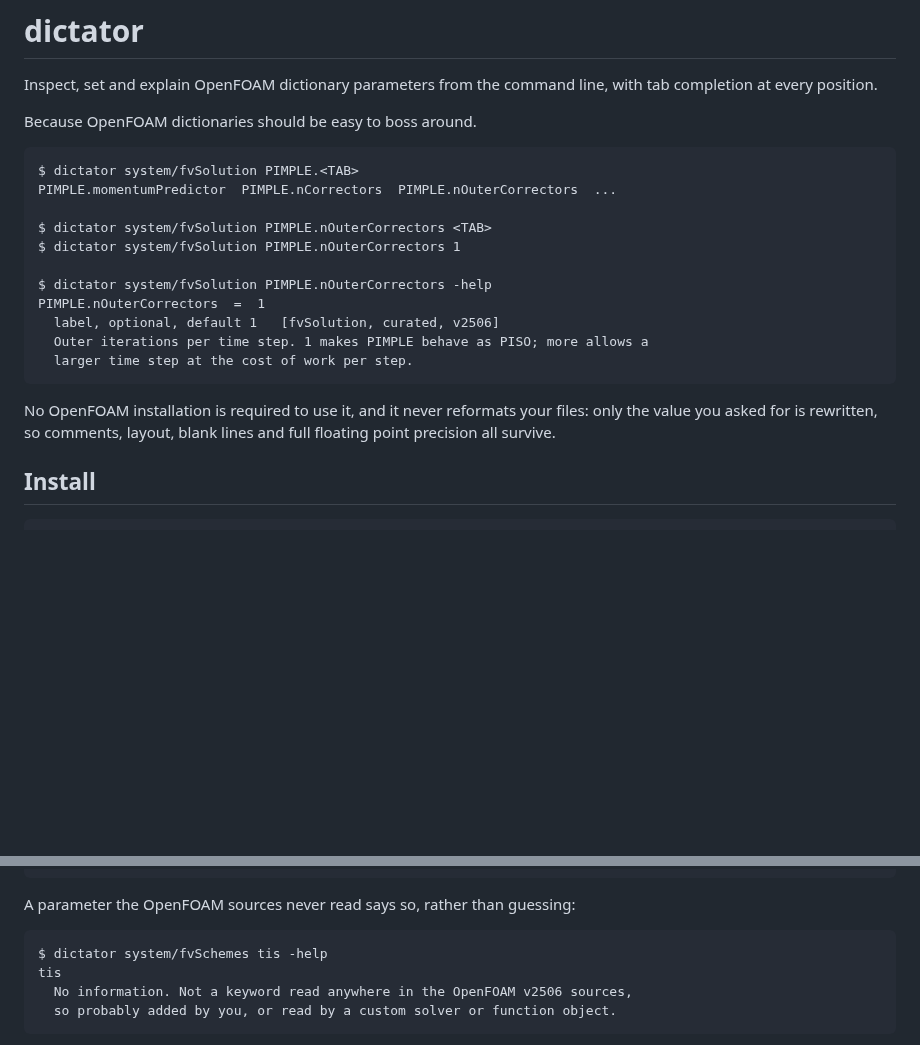
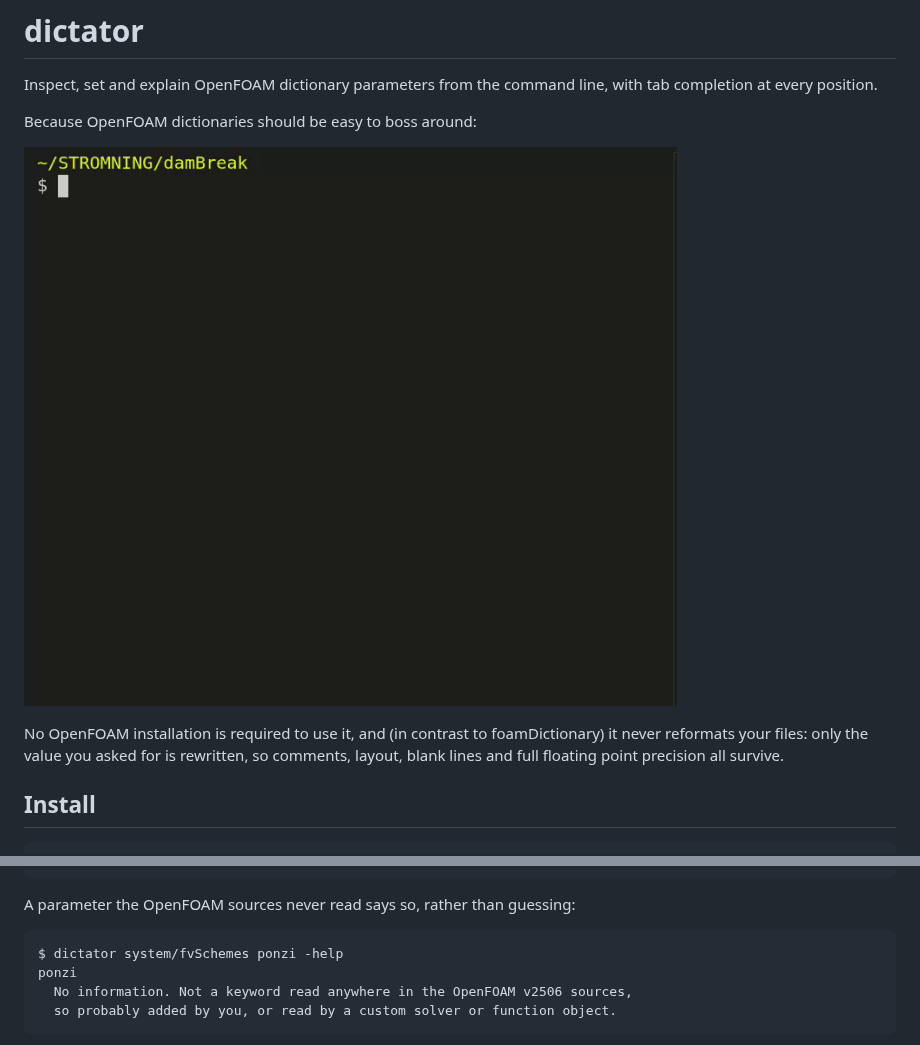
Before and after one commit to isoAdvector/dictator, a Markdown page: README.md, 2 parts joined by grey strips. Rendered like a GitHub page; pictures changed too: dictator.gif (added); blank space fills up the shorter version.

Commit message:
Added gif to README

````diff
--- a/README.md
+++ b/README.md
@@ -3,25 +3,16 @@
 Inspect, set and explain OpenFOAM dictionary parameters from the command line,
 with tab completion at every position.
 
-Because OpenFOAM dictionaries should be easy to boss around.
+Because OpenFOAM dictionaries should be easy to boss around:
 
-```
-$ dictator system/fvSolution PIMPLE.<TAB>
-PIMPLE.momentumPredictor  PIMPLE.nCorrectors  PIMPLE.nOuterCorrectors  ...
 
-$ dictator system/fvSolution PIMPLE.nOuterCorrectors <TAB>
-$ dictator system/fvSolution PIMPLE.nOuterCorrectors 1
+![Terminal Demo](dictator.gif)
 
-$ dictator system/fvSolution PIMPLE.nOuterCorrectors -help
-PIMPLE.nOuterCorrectors  =  1
-  label, optional, default 1   [fvSolution, curated, v2506]
-  Outer iterations per time step. 1 makes PIMPLE behave as PISO; more allows a
-  larger time step at the cost of work per step.
-```
 
-No OpenFOAM installation is required to use it, and it never reformats your files:
-only the value you asked for is rewritten, so comments, layout, blank lines and full
-floating point precision all survive.
+No OpenFOAM installation is required to use it, and (in contrast to
+foamDictionary) it never reformats your files:
+only the value you asked for is rewritten, so comments, layout, blank lines and
+full floating point precision all survive.
 
 ## Install
 
@@ -94,8 +85,8 @@ writeControl  =  adjustable
 A parameter the OpenFOAM sources never read says so, rather than guessing:
 
 ```
-$ dictator system/fvSchemes tis -help
-tis
+$ dictator system/fvSchemes ponzi -help
+ponzi
   No information. Not a keyword read anywhere in the OpenFOAM v2506 sources,
   so probably added by you, or read by a custom solver or function object.
 ```
````
